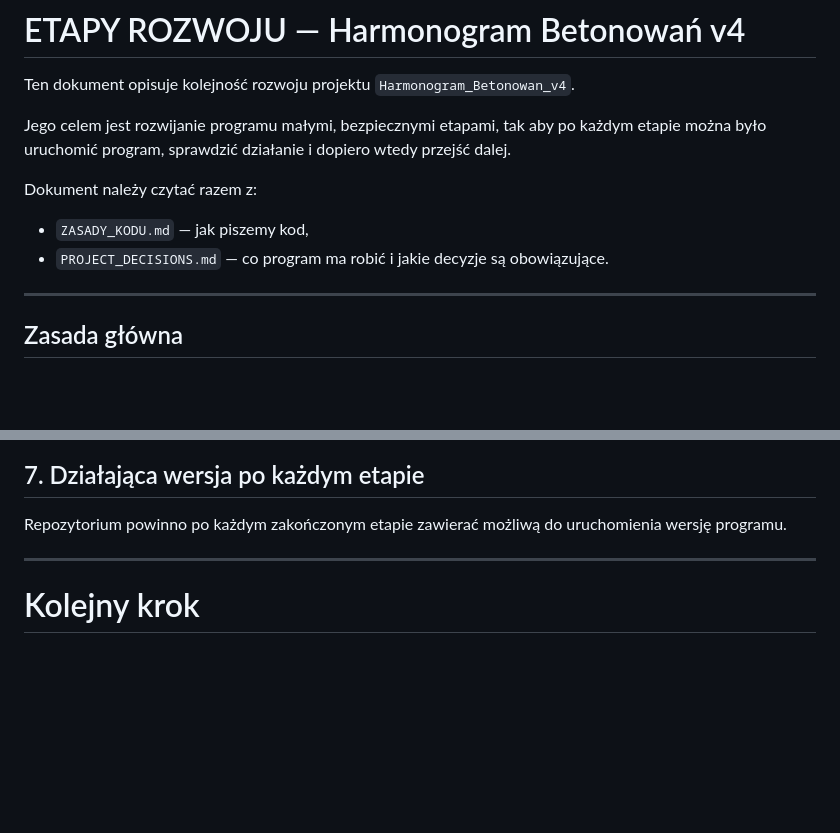
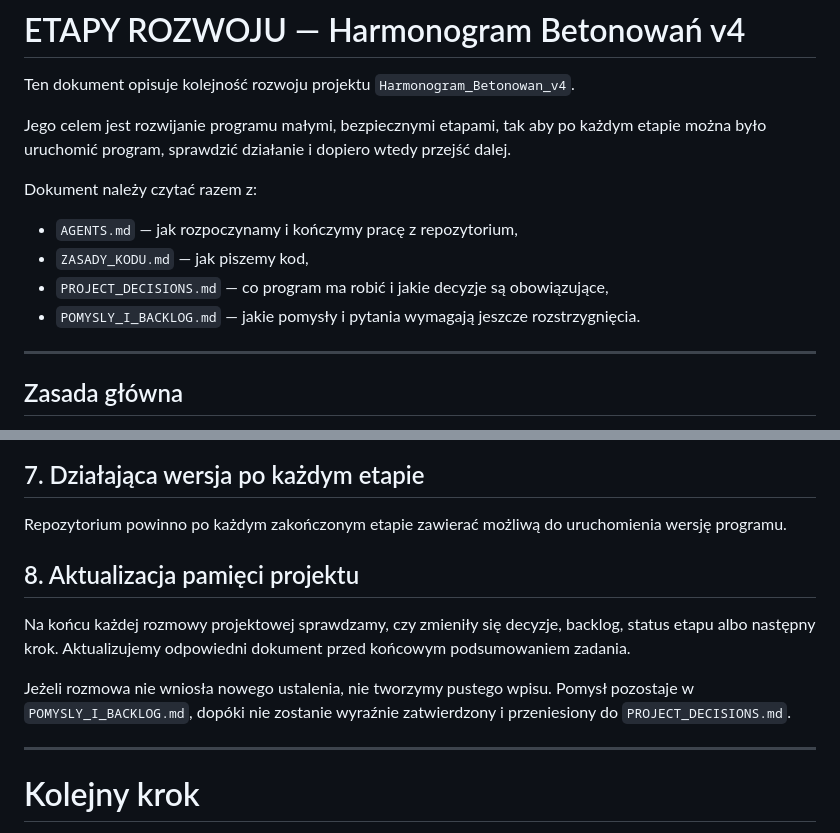
Before and after one commit to aprofirm/Harmonogram_Betonowan_v4, a Markdown page: ETAPY_ROZWOJU.md, 2 parts joined by grey strips. GitHub-like rendering; blank space fills up the shorter version.

Commit message:
Dodaj aktualizację pamięci do etapów pracy

```diff
--- a/ETAPY_ROZWOJU.md
+++ b/ETAPY_ROZWOJU.md
@@ -6,8 +6,10 @@ Jego celem jest rozwijanie programu małymi, bezpiecznymi etapami, tak aby po ka
 
 Dokument należy czytać razem z:
 
+- `AGENTS.md` — jak rozpoczynamy i kończymy pracę z repozytorium,
 - `ZASADY_KODU.md` — jak piszemy kod,
-- `PROJECT_DECISIONS.md` — co program ma robić i jakie decyzje są obowiązujące.
+- `PROJECT_DECISIONS.md` — co program ma robić i jakie decyzje są obowiązujące,
+- `POMYSLY_I_BACKLOG.md` — jakie pomysły i pytania wymagają jeszcze rozstrzygnięcia.
 
 ---
 
@@ -447,6 +449,12 @@ Jeżeli szybkie rozwiązanie wymaga wymieszania importu, interfejsu, pomp i grus
 
 Repozytorium powinno po każdym zakończonym etapie zawierać możliwą do uruchomienia wersję programu.
 
+## 8. Aktualizacja pamięci projektu
+
+Na końcu każdej rozmowy projektowej sprawdzamy, czy zmieniły się decyzje, backlog, status etapu albo następny krok. Aktualizujemy odpowiedni dokument przed końcowym podsumowaniem zadania.
+
+Jeżeli rozmowa nie wniosła nowego ustalenia, nie tworzymy pustego wpisu. Pomysł pozostaje w `POMYSLY_I_BACKLOG.md`, dopóki nie zostanie wyraźnie zatwierdzony i przeniesiony do `PROJECT_DECISIONS.md`.
+
 ---
 
 # Kolejny krok
```
